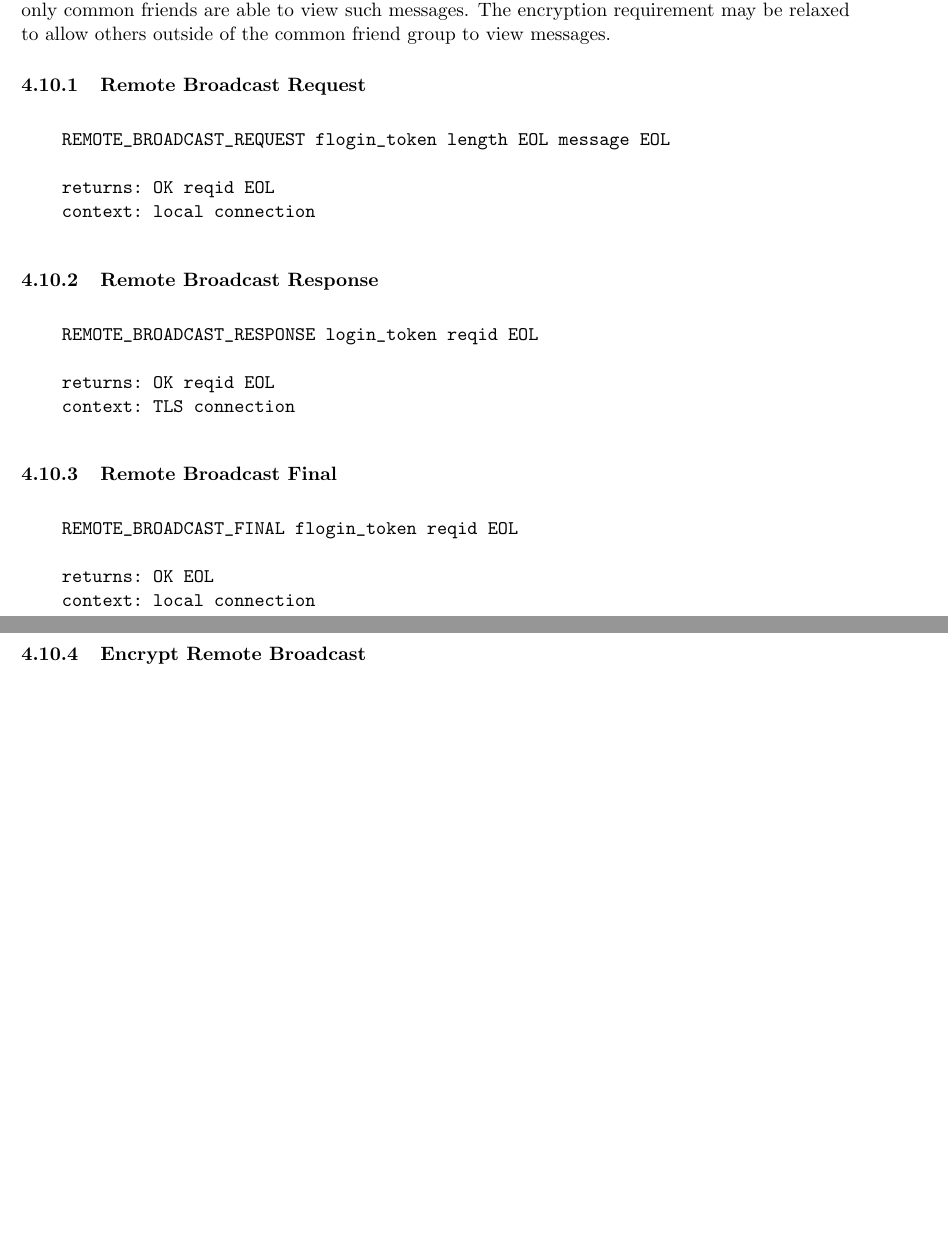
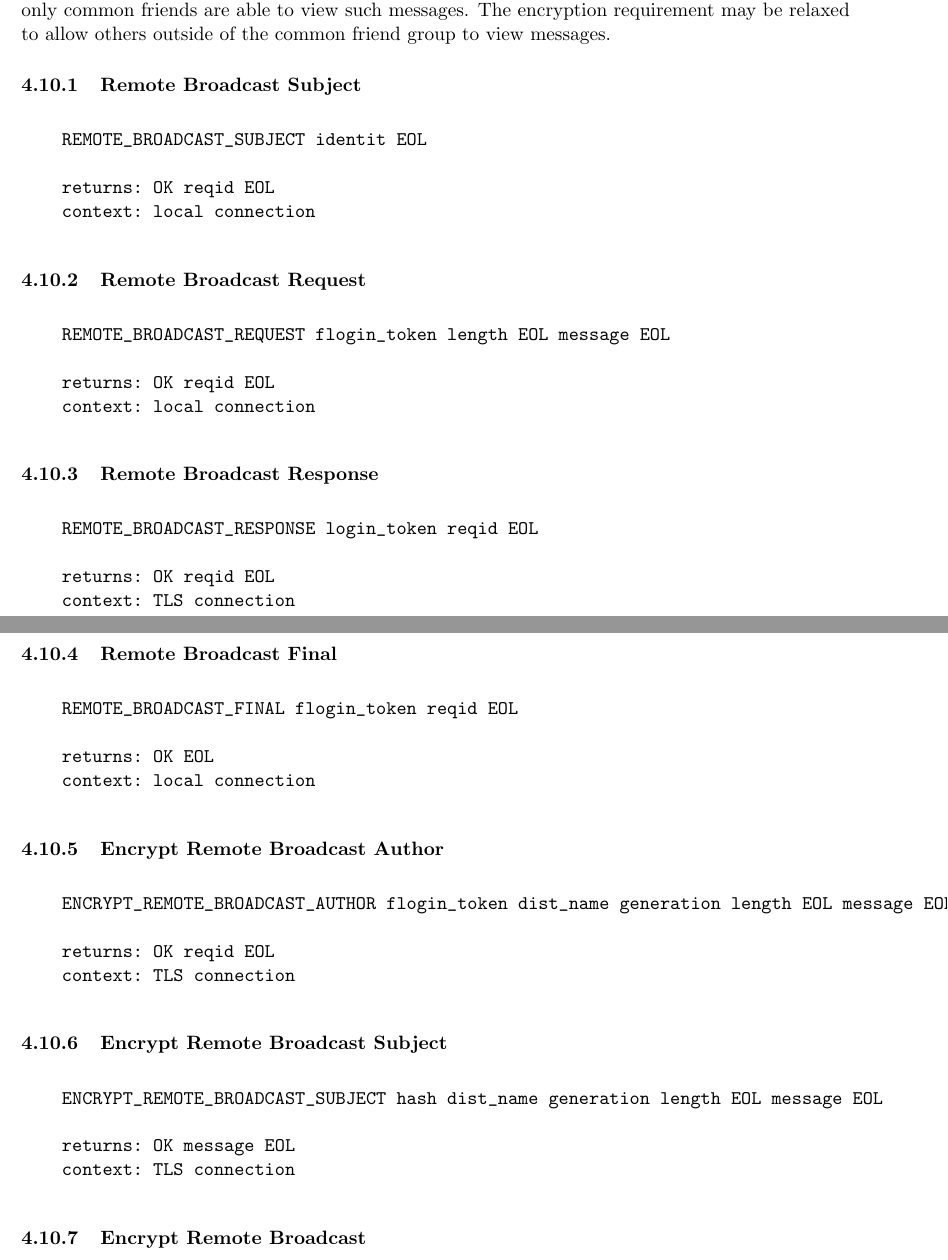
Before and after one commit to DSNP/DSNP, a LaTeX document (dsnp-spec.tex): two parts of pages 17 and 18 of 21, joined at a grey line, cut so that both start at the same text, the shorter picture padded with empty space. Compiled offline with pdfLaTeX.

Commit message:
Added the remote_broadcast_subject command for specifying the subjects of a remote broadcast. Forked the EncryptRemoteBroadcast command into Author and Subject version. The subject version will just returned the sig since now verification of login status is needed. refs #228.

```diff
--- a/dsnp-spec.tex
+++ b/dsnp-spec.tex
@@ -989,6 +989,18 @@ to prove to the message was not forged, and to ensure that only common friends
 are able to view such messages. The encryption requirement may be relaxed to
 allow others outside of the common friend group to view messages.
 
+
+\subsubsection{Remote Broadcast Subject}
+
+\vspace{10pt}
+\begin{verbatim}
+    REMOTE_BROADCAST_SUBJECT identit EOL
+
+    returns: OK reqid EOL
+    context: local connection
+\end{verbatim}
+\vspace{10pt}
+
 \subsubsection{Remote Broadcast Request}
 
 \vspace{10pt}
@@ -1019,6 +1031,28 @@ allow others outside of the common friend group to view messages.
 
     returns: OK EOL
     context: local connection
+\end{verbatim}
+\vspace{10pt}
+
+\subsubsection{Encrypt Remote Broadcast Author}
+
+\vspace{10pt}
+\begin{verbatim}
+    ENCRYPT_REMOTE_BROADCAST_AUTHOR flogin_token dist_name generation length EOL message EOL
+
+    returns: OK reqid EOL
+    context: TLS connection
+\end{verbatim}
+\vspace{10pt}
+
+\subsubsection{Encrypt Remote Broadcast Subject}
+
+\vspace{10pt}
+\begin{verbatim}
+    ENCRYPT_REMOTE_BROADCAST_SUBJECT hash dist_name generation length EOL message EOL
+
+    returns: OK message EOL
+    context: TLS connection
 \end{verbatim}
 \vspace{10pt}
 
```
